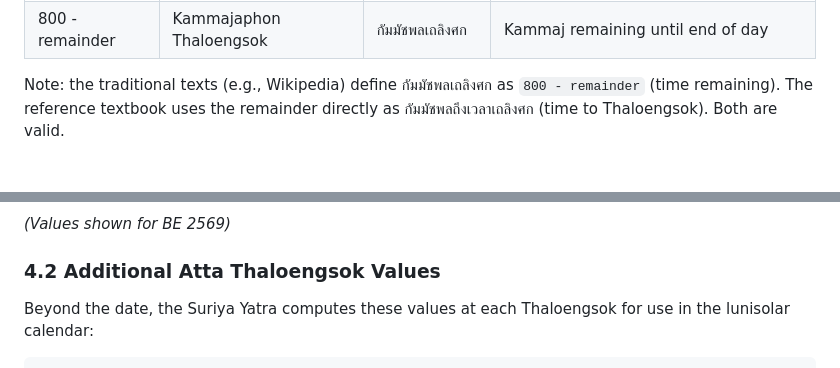
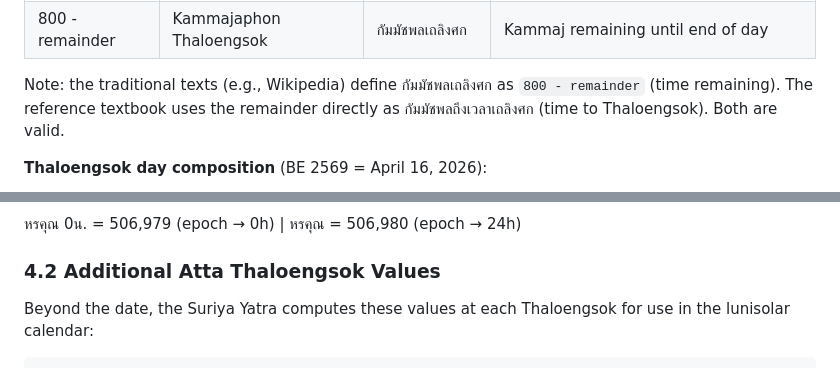
Before and after one commit to kengggg/suriyayatra, a Markdown page: README.md, 2 parts joined by grey strips. GitHub-like rendering; blank space fills up the shorter version.

````diff
--- a/README.md
+++ b/README.md
@@ -137,5 +137,7 @@ Note: the traditional texts (e.g., Wikipedia) define กัมมัชพลเ
 `800 - remainder` (time remaining). The reference textbook uses the remainder
 directly as กัมมัชพลถึงเวลาเถลิงศก (time to Thaloengsok). Both are valid.
 
+**Thaloengsok day composition** (BE 2569 = April 16, 2026):
+
 ```mermaid
 graph LR
@@ -150,6 +150,6 @@ graph LR
 ```
 
-*(Values shown for BE 2569)*
+หรคุณ 0น. = 506,979 (epoch → 0h) | หรคุณ = 506,980 (epoch → 24h)
 
 ### 4.2 Additional Atta Thaloengsok Values
 
````
Also changed, not shown: other parts of README.md (+19 -7 lines).
